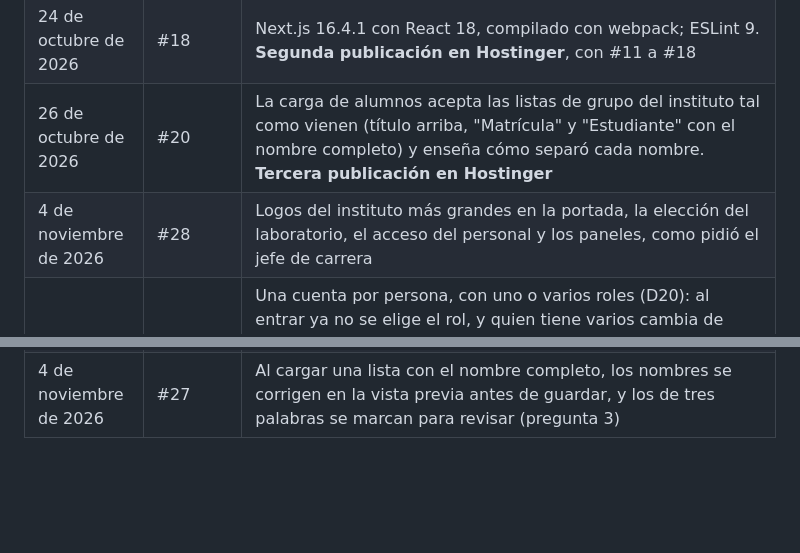
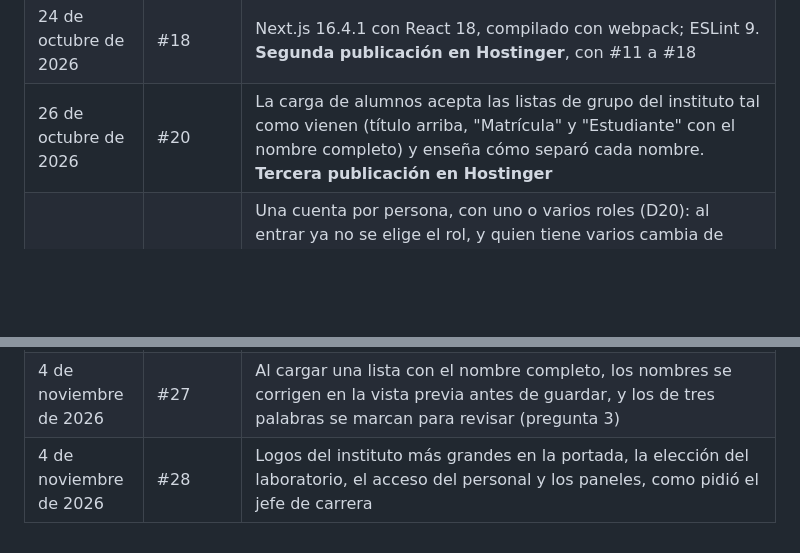
Before and after one commit to wasabi1867/sistema_asistencias, a Markdown page: docs/estado-actual.md, 2 parts joined by grey strips. Rendered like a GitHub page; blank space fills up the shorter version.

Commit message:
Ordenar el historial por número de cambio
Co-Authored-By: Claude Opus 5.5 <noreply@anthropic.com>

```diff
--- a/docs/estado-actual.md
+++ b/docs/estado-actual.md
@@ -139,9 +139,9 @@ En la carpeta del subdominio había una página de "Próximamente" y una compila
 | 24 de octubre de 2026 | #17 | Cabeceras de seguridad: CSP, HSTS, Referrer-Policy y Permissions-Policy |
 | 24 de octubre de 2026 | #18 | Next.js 16.4.1 con React 18, compilado con webpack; ESLint 9. **Segunda publicación en Hostinger**, con #11 a #18 |
 | 26 de octubre de 2026 | #20 | La carga de alumnos acepta las listas de grupo del instituto tal como vienen (título arriba, "Matrícula" y "Estudiante" con el nombre completo) y enseña cómo separó cada nombre. **Tercera publicación en Hostinger** |
-| 4 de noviembre de 2026 | #28 | Logos del instituto más grandes en la portada, la elección del laboratorio, el acceso del personal y los paneles, como pidió el jefe de carrera |
 | 2 de noviembre de 2026 | #22 | Una cuenta por persona, con uno o varios roles (D20): al entrar ya no se elige el rol, y quien tiene varios cambia de panel desde el menú de su cuenta. Primera migración de la base, con su prueba. Preguntas 16 a 18 y A4 para el instituto. **Cuarta publicación en Hostinger**: base respaldada y migrada, sitio respaldado (142 archivos) y subido (104); `npm run prueba:produccion` pasa, con el inicio de sesión del administrador |
 | 4 de noviembre de 2026 | #24 | Respuestas del jefe de carrera a las preguntas para el instituto; la importación de Firebase ya no espera una autorización escrita (D12); sin cuentas por puesto (D20) |
 | 4 de noviembre de 2026 | #25 | El docente del curso resuelve las solicitudes para entrar a su clase: deja entrar por esa vez o rechaza (pregunta 10) |
 | 4 de noviembre de 2026 | #26 | Cada laboratorista atiende solo los laboratorios que le asigna el administrador (D21, pregunta 6). Segunda migración de la base: los laboratoristas que ya existían quedan con todos |
 | 4 de noviembre de 2026 | #27 | Al cargar una lista con el nombre completo, los nombres se corrigen en la vista previa antes de guardar, y los de tres palabras se marcan para revisar (pregunta 3) |
+| 4 de noviembre de 2026 | #28 | Logos del instituto más grandes en la portada, la elección del laboratorio, el acceso del personal y los paneles, como pidió el jefe de carrera |
```
